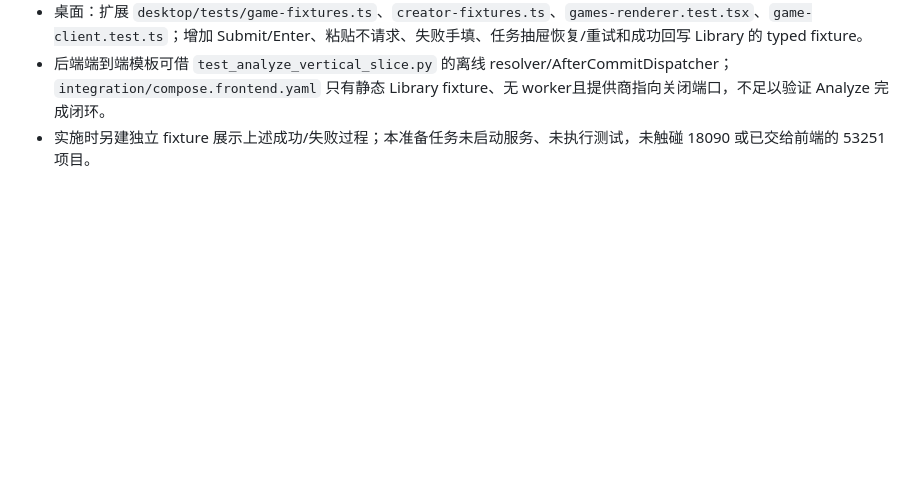
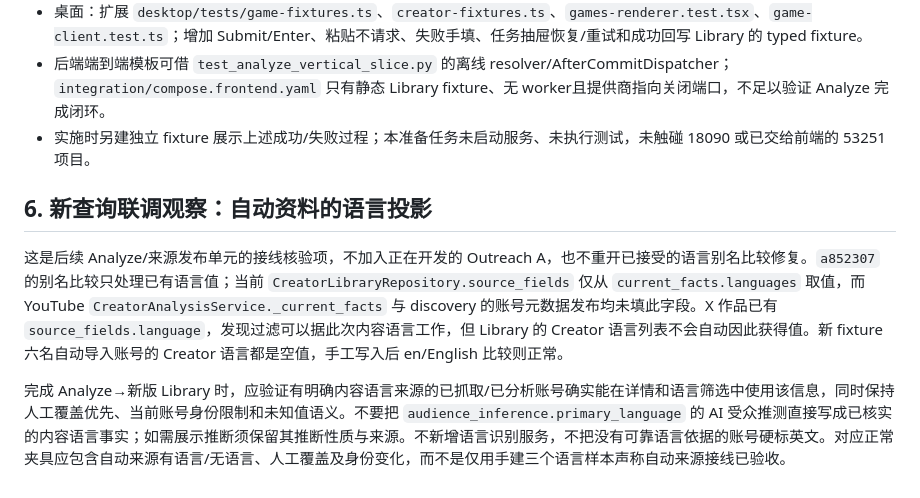
Before and after one commit to Cedar-Zhang-OUTPUT/FindMeGamer, a Markdown page: docs/analyze-v2-implementation-handoff.md, the part around the change. GitHub-like rendering; blank space fills up the shorter version.

Commit message:
docs: record accepted outreach drafts and query frontend

```diff
--- a/docs/analyze-v2-implementation-handoff.md
+++ b/docs/analyze-v2-implementation-handoff.md
@@ -75,3 +75,9 @@ Creator 分析目标同样取 `source_identity`，可编辑的顶层 `profile_ur
 - 桌面：扩展 `desktop/tests/game-fixtures.ts`、`creator-fixtures.ts`、`games-renderer.test.tsx`、`game-client.test.ts`；增加 Submit/Enter、粘贴不请求、失败手填、任务抽屉恢复/重试和成功回写 Library 的 typed fixture。
 - 后端端到端模板可借 `test_analyze_vertical_slice.py` 的离线 resolver/AfterCommitDispatcher；`integration/compose.frontend.yaml` 只有静态 Library fixture、无 worker且提供商指向关闭端口，不足以验证 Analyze 完成闭环。
 - 实施时另建独立 fixture 展示上述成功/失败过程；本准备任务未启动服务、未执行测试，未触碰 18090 或已交给前端的 53251 项目。
+
+## 6. 新查询联调观察：自动资料的语言投影
+
+这是后续 Analyze/来源发布单元的接线核验项，不加入正在开发的 Outreach A，也不重开已接受的语言别名比较修复。`a852307` 的别名比较只处理已有语言值；当前 `CreatorLibraryRepository.source_fields` 仅从 `current_facts.languages` 取值，而 YouTube `CreatorAnalysisService._current_facts` 与 discovery 的账号元数据发布均未填此字段。X 作品已有 `source_fields.language`，发现过滤可以据此次内容语言工作，但 Library 的 Creator 语言列表不会自动因此获得值。新 fixture 六名自动导入账号的 Creator 语言都是空值，手工写入后 en/English 比较则正常。
+
+完成 Analyze→新版 Library 时，应验证有明确内容语言来源的已抓取/已分析账号确实能在详情和语言筛选中使用该信息，同时保持人工覆盖优先、当前账号身份限制和未知值语义。不要把 `audience_inference.primary_language` 的 AI 受众推测直接写成已核实的内容语言事实；如需展示推断须保留其推断性质与来源。不新增语言识别服务，不把没有可靠语言依据的账号硬标英文。对应正常夹具应包含自动来源有语言/无语言、人工覆盖及身份变化，而不是仅用手建三个语言样本声称自动来源接线已验收。
```
Also changed, not shown: docs/prd-acceptance-matrix-2026-09-08.md (+6 -4 lines).
